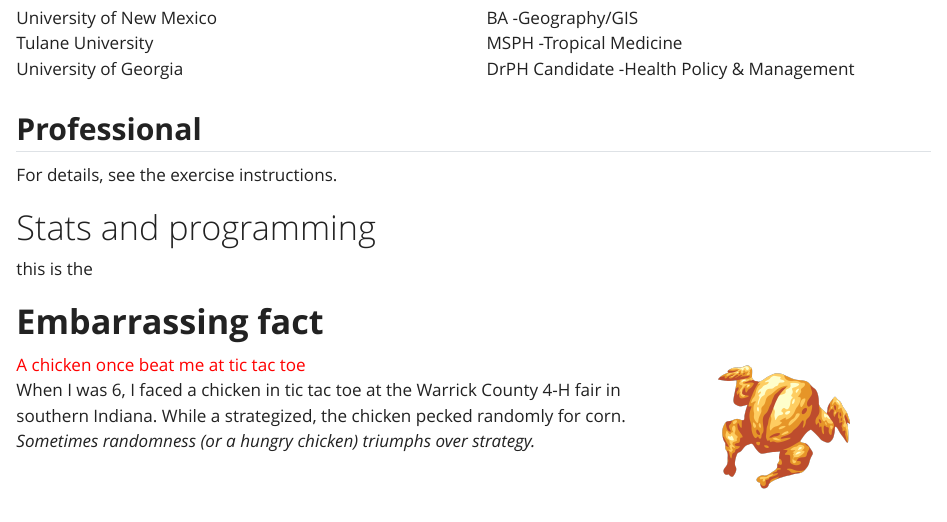
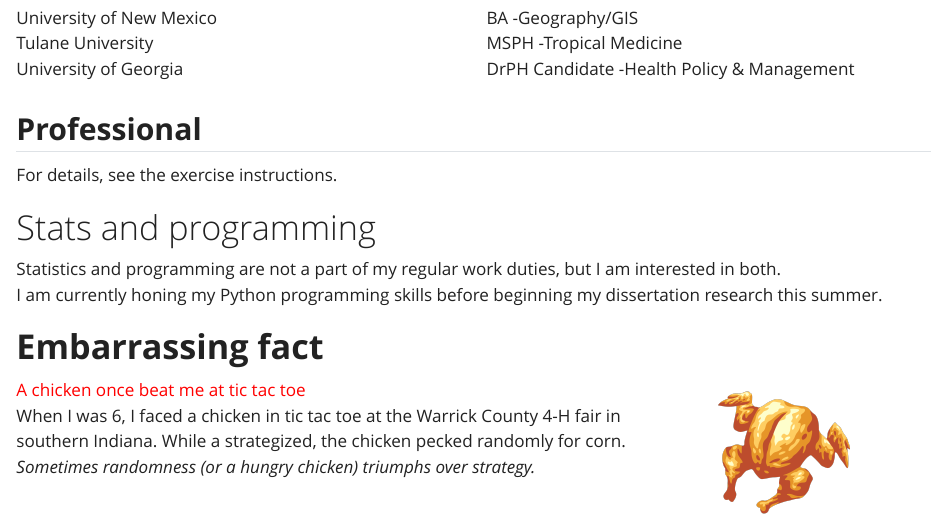
Before and after one commit to anjoru/andrew_ruiz-MADA-portfolio, a Quarto document (aboutme.qmd): the page in a window 1100 px wide, from 440 px down. Rendered offline with R 4.5, knitr and Pandoc in place of Quarto, with nearby package versions.

Commit message:
no significant changes

```diff
--- a/aboutme.qmd
+++ b/aboutme.qmd
@@ -30,7 +30,8 @@ For details, see the exercise instructions.
 
 # Stats and programming
 
-this is the
+Statistics and programming are not a part of my regular work duties, but I am interested in both.<br>
+I am currently honing my Python programming skills before beginning my dissertation research this summer.
 
 # **Embarrassing fact**
 
```
Also changed, not shown: 1 other file.
